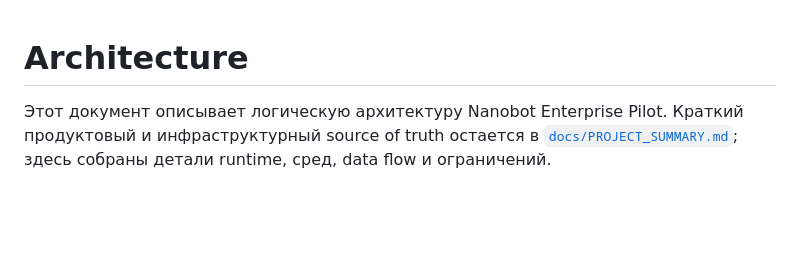
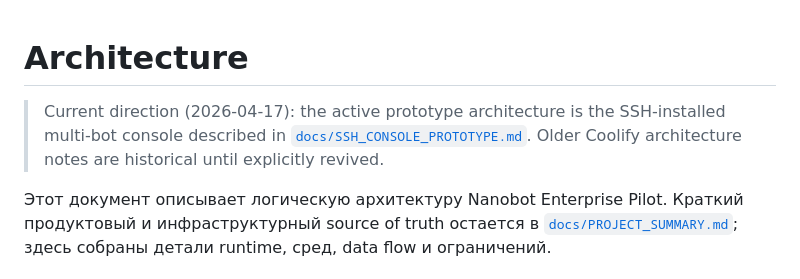
Before and after one commit to alkuramshina/assistant-platform, a Markdown page: docs/architecture.md, the part around the change. Rendered like a GitHub page; blank space fills up the shorter version.

```diff
--- a/docs/architecture.md
+++ b/docs/architecture.md
@@ -1,4 +1,6 @@
 # Architecture
+
+> Current direction (2026-04-17): the active prototype architecture is the SSH-installed multi-bot console described in [`docs/SSH_CONSOLE_PROTOTYPE.md`](SSH_CONSOLE_PROTOTYPE.md). Older Coolify architecture notes are historical until explicitly revived.
 
 Этот документ описывает логическую архитектуру Nanobot Enterprise Pilot. Краткий продуктовый и инфраструктурный source of truth остается в [`docs/PROJECT_SUMMARY.md`](PROJECT_SUMMARY.md); здесь собраны детали runtime, сред, data flow и ограничений.
 
```
Also changed, not shown: docs/PROJECT_SUMMARY.md (+2 -0 lines), docs/SSH_CONSOLE_PROTOTYPE.md (added, +147 -0 lines).
